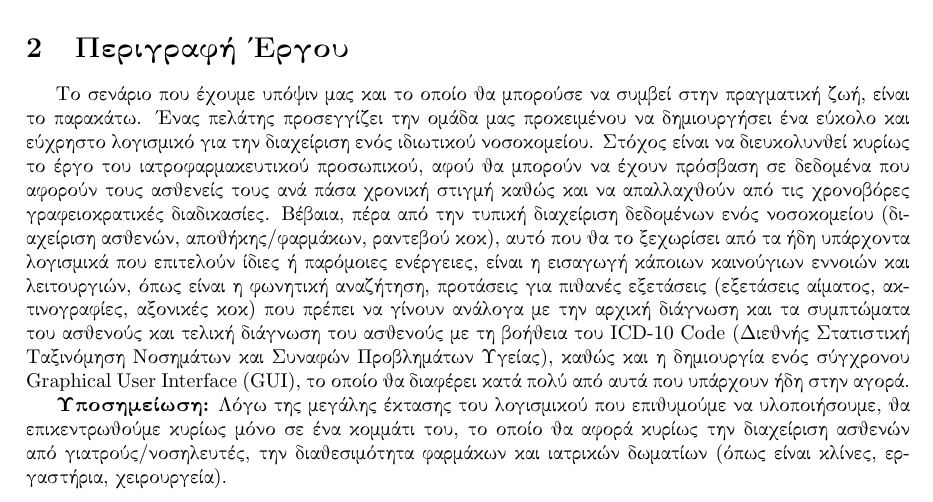
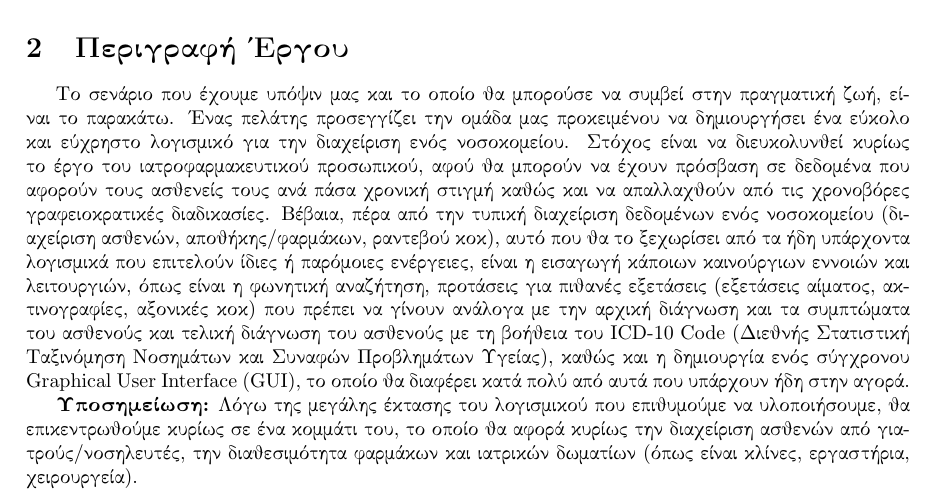
Before and after one commit to mstephanidhs/Software-Engineering, a LaTeX problem sheet (1st Assignment/Project-description-v0.1/Mock-up Screens/Project-description-v0.1.tex): part of page 3 of 7, cut so that both start at the same text. Compiled offline with pdfLaTeX.

Commit message:
Add files via upload

```diff
--- a/1st Assignment/Project-description-v0.1/Mock-up Screens/Project-description-v0.1.tex
+++ b/1st Assignment/Project-description-v0.1/Mock-up Screens/Project-description-v0.1.tex
@@ -93,8 +93,8 @@
 
 \section{Περιγραφή Έργου}
 
-Το σενάριο που έχουμε υπόψιν μας και το οποίο θα μπορούσε να συμβεί στην πραγματική ζωή, είναι το παρακάτω. Ένας πελάτης προσεγγίζει την ομάδα μας προκειμένου να δημιουργήσει ένα εύκολο και εύχρηστο λογισμικό για την διαχείριση ενός ιδιωτικού νοσοκομείου. Στόχος είναι να διευκολυνθεί κυρίως το έργο του ιατροφαρμακευτικού προσωπικού, αφού θα μπορούν να έχουν πρόσβαση σε δεδομένα που αφορούν τους ασθενείς τους ανά πάσα χρονική στιγμή καθώς και να απαλλαχθούν από τις χρονοβόρες γραφειοκρατικές διαδικασίες. Βέβαια, πέρα από την τυπική διαχείριση δεδομένων ενός νοσοκομείου (διαχείριση ασθενών, αποθήκης/φαρμάκων, ραντεβού κοκ), αυτό που θα το ξεχωρίσει από τα ήδη υπάρχοντα λογισμικά που επιτελούν ίδιες ή παρόμοιες ενέργειες, είναι η εισαγωγή κάποιων καινούγιων εννοιών και λειτουργιών, όπως είναι η φωνητική αναζήτηση, προτάσεις για πιθανές εξετάσεις (εξετάσεις αίματος, ακτινογραφίες, αξονικές κοκ) που πρέπει να γίνουν ανάλογα με την αρχική διάγνωση και τα συμπτώματα του ασθενούς και τελική διάγνωση του ασθενούς με τη βοήθεια του ICD-10 Code (Διεθνής Στατιστική Ταξινόμηση Νοσημάτων και Συναφών Προβλημάτων Υγείας), καθώς και η δημιουργία ενός σύγχρονου Graphical User Interface (GUI), το οποίο θα διαφέρει κατά πολύ από αυτά που υπάρχουν ήδη στην αγορά. \par
-\textbf{Υποσημείωση:} Λόγω της μεγάλης έκτασης του λογισμικού που επιθυμούμε να υλοποιήσουμε, θα επικεντρωθούμε κυρίως μόνο σε ένα κομμάτι του, το οποίο θα αφορά κυρίως την διαχείριση ασθενών από γιατρούς/νοσηλευτές, την διαθεσιμότητα φαρμάκων και ιατρικών δωματίων (όπως είναι κλίνες, εργαστήρια, χειρουργεία).
+Το σενάριο που έχουμε υπόψιν μας και το οποίο θα μπορούσε να συμβεί στην πραγματική ζωή, είναι το παρακάτω. Ένας πελάτης προσεγγίζει την ομάδα μας προκειμένου να δημιουργήσει ένα εύκολο και εύχρηστο λογισμικό για την διαχείριση ενός νοσοκομείου. Στόχος είναι να διευκολυνθεί κυρίως το έργο του ιατροφαρμακευτικού προσωπικού, αφού θα μπορούν να έχουν πρόσβαση σε δεδομένα που αφορούν τους ασθενείς τους ανά πάσα χρονική στιγμή καθώς και να απαλλαχθούν από τις χρονοβόρες γραφειοκρατικές διαδικασίες. Βέβαια, πέρα από την τυπική διαχείριση δεδομένων ενός νοσοκομείου (διαχείριση ασθενών, αποθήκης/φαρμάκων, ραντεβού κοκ), αυτό που θα το ξεχωρίσει από τα ήδη υπάρχοντα λογισμικά που επιτελούν ίδιες ή παρόμοιες ενέργειες, είναι η εισαγωγή κάποιων καινούργιων εννοιών και λειτουργιών, όπως είναι η φωνητική αναζήτηση, προτάσεις για πιθανές εξετάσεις (εξετάσεις αίματος, ακτινογραφίες, αξονικές κοκ) που πρέπει να γίνουν ανάλογα με την αρχική διάγνωση και τα συμπτώματα του ασθενούς και τελική διάγνωση του ασθενούς με τη βοήθεια του ICD-10 Code (Διεθνής Στατιστική Ταξινόμηση Νοσημάτων και Συναφών Προβλημάτων Υγείας), καθώς και η δημιουργία ενός σύγχρονου Graphical User Interface (GUI), το οποίο θα διαφέρει κατά πολύ από αυτά που υπάρχουν ήδη στην αγορά. \par
+\textbf{Υποσημείωση:} Λόγω της μεγάλης έκτασης του λογισμικού που επιθυμούμε να υλοποιήσουμε, θα επικεντρωθούμε κυρίως σε ένα κομμάτι του, το οποίο θα αφορά κυρίως την διαχείριση ασθενών από γιατρούς/νοσηλευτές, την διαθεσιμότητα φαρμάκων και ιατρικών δωματίων (όπως είναι κλίνες, εργαστήρια, χειρουργεία).
 
 
 \section{Ενδεικτικές Οθόνες}
```
Also changed, not shown: 1st Assignment/Project-description-v0.1/Mock-up Screens/Project-description-v0.1.pdf.
